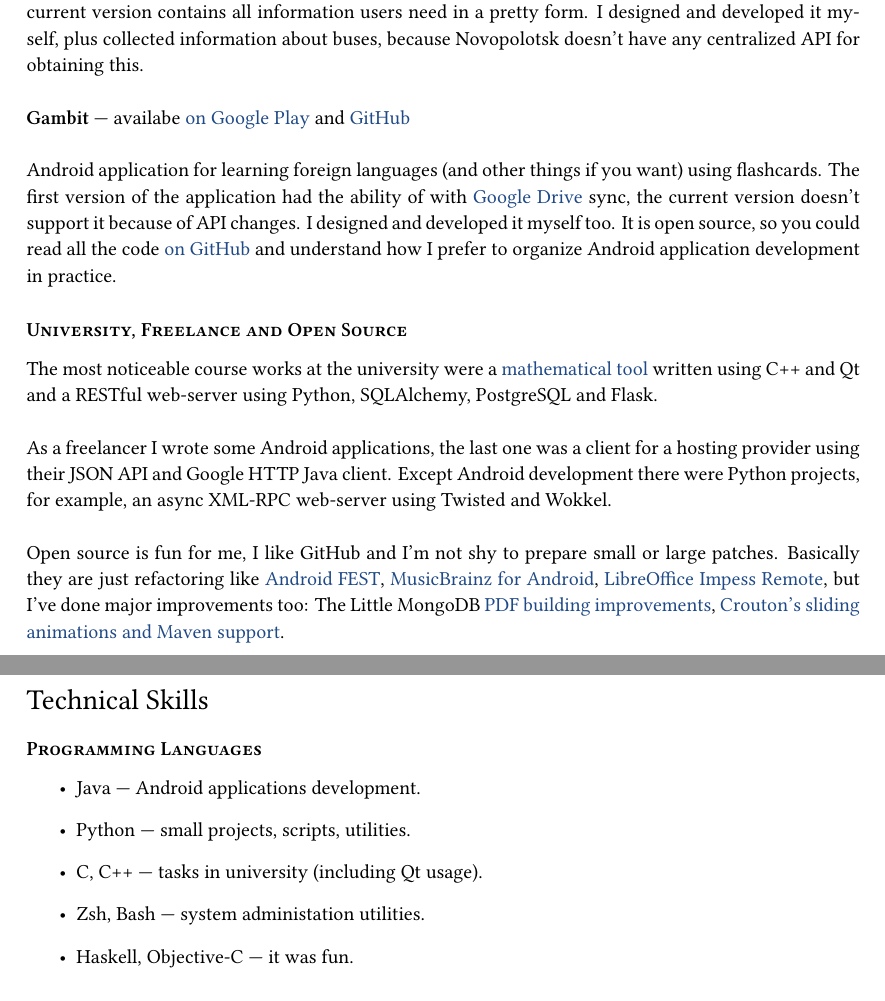
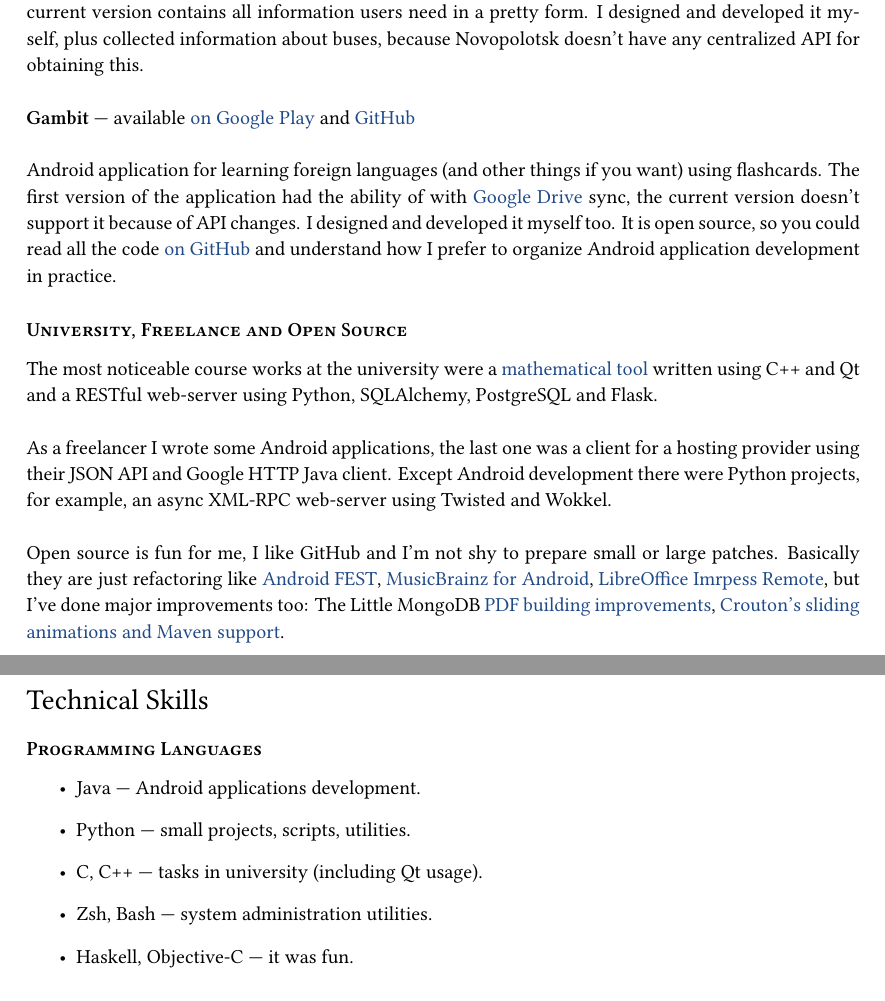
Before and after one commit to arturdryomov/cv, a LaTeX document (english.tex): two parts of pages 1 and 2 of 3, joined at a grey line, cut so that both start at the same text. Compiled offline with XeLaTeX; a missing font is replaced by an installed copy or a similar font.

Commit message:
Fix typos.

```diff
--- a/english.tex
+++ b/english.tex
@@ -36,7 +36,7 @@
         it myself, plus collected information about buses, because Novopolotsk
         doesn’t have any centralized API for obtaining this. \\
 
-      \textbf{Gambit}~--- availabe \href{https://play.google.com/store/apps/details?id=ru.ming13.gambit}{on Google Play}
+      \textbf{Gambit}~--- available \href{https://play.google.com/store/apps/details?id=ru.ming13.gambit}{on Google Play}
         and \href{https://github.com/ming13/gambit}{GitHub} \\
 
         Android application for learning foreign languages
@@ -65,7 +65,7 @@
       small or large patches. Basically they are just refactoring like
       \href{https://github.com/square/fest-android/commits?author=ming13}{Android FEST},
       \href{https://github.com/jdamcd/musicbrainz-android/commits?author=ming13}{MusicBrainz for Android},
-      \href{https://gerrit.libreoffice.org/#/q/owner:%22Artur+Dryomov%22+status:closed,n,z}{LibreOffice Impess Remote},
+      \href{https://gerrit.libreoffice.org/#/q/owner:%22Artur+Dryomov%22+status:closed,n,z}{LibreOffice Imrpess Remote},
       but I’ve done major improvements too:
       The Little MongoDB
       \href{https://github.com/karlseguin/the-little-mongodb-book/pull/16}{PDF building improvements},
@@ -84,7 +84,7 @@
 
         \item C, C++~--- tasks in university (including Qt usage).
 
-        \item Zsh, Bash~--- system administation utilities.
+        \item Zsh, Bash~--- system administration utilities.
 
         \item Haskell, Objective-C~--- it was fun.
 
```
